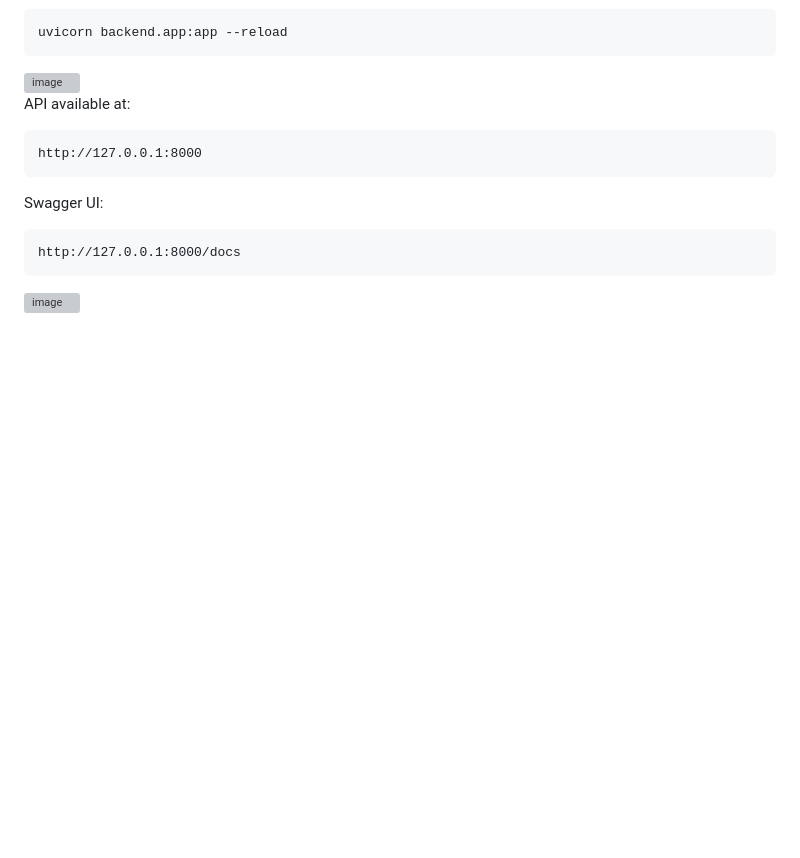
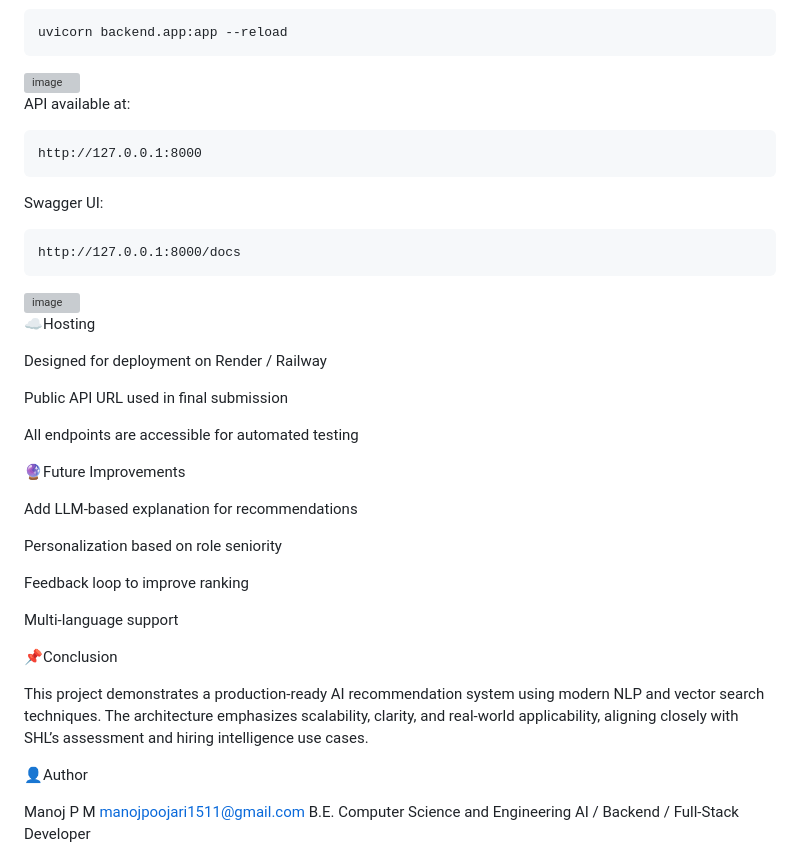
Before and after one commit to manojpm181/shl-assessment-recommendation-engine, a Markdown page: README.md, the part around the change. Rendered like a GitHub page; blank space fills up the shorter version; grey boxes are pictures that could not be loaded.

```diff
--- a/README.md
+++ b/README.md
@@ -145,3 +145,33 @@ Swagger UI:
     http://127.0.0.1:8000/docs
 
   <img width="1871" height="896" alt="image" src="https://github.com/user-attachments/assets/60a5af34-7115-4faf-9f86-a9d89e753633" />
+
+☁️Hosting
+
+  Designed for deployment on Render / Railway
+
+  Public API URL used in final submission
+
+  All endpoints are accessible for automated testing
+
+🔮Future Improvements
+
+  Add LLM-based explanation for recommendations
+
+  Personalization based on role seniority
+
+  Feedback loop to improve ranking
+
+  Multi-language support
+
+📌Conclusion
+
+  This project demonstrates a production-ready AI recommendation system using modern NLP and vector search techniques.
+  The architecture emphasizes scalability, clarity, and real-world applicability, aligning closely with SHL’s assessment and hiring intelligence use cases.
+
+👤Author
+
+  Manoj P M
+  manojpoojari1511@gmail.com
+  B.E. Computer Science and Engineering
+  AI / Backend / Full-Stack Developer
```
